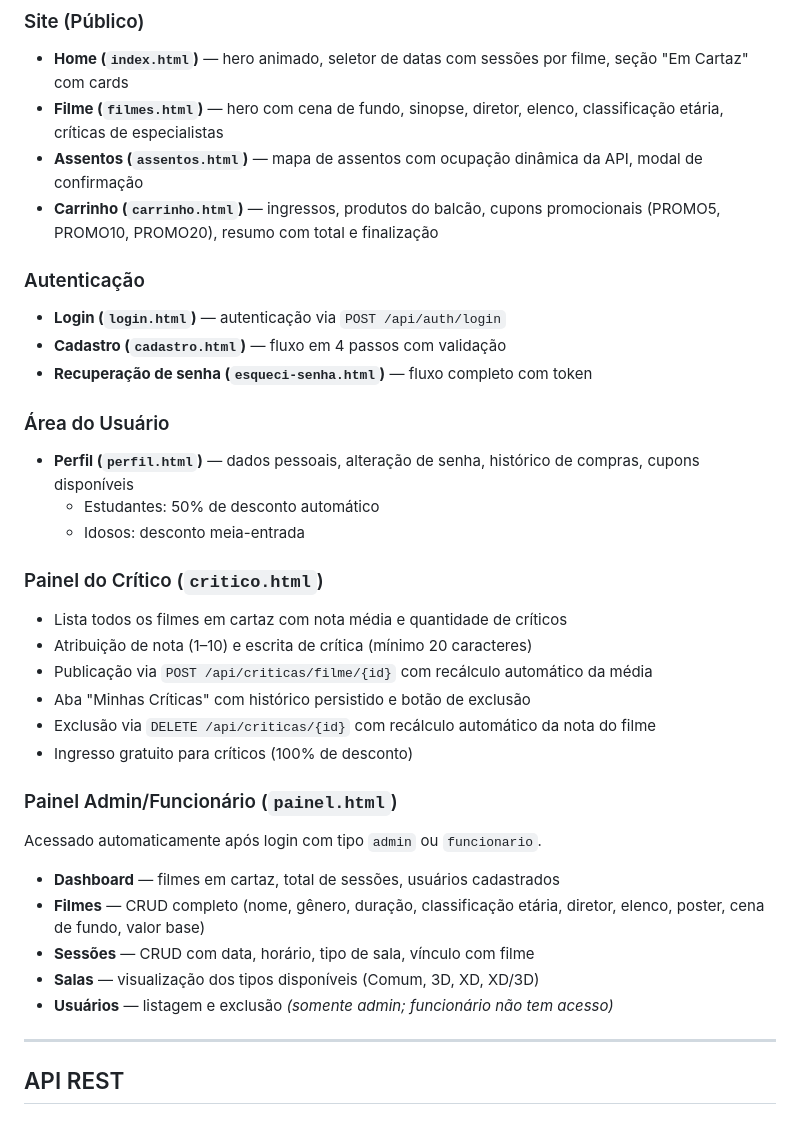
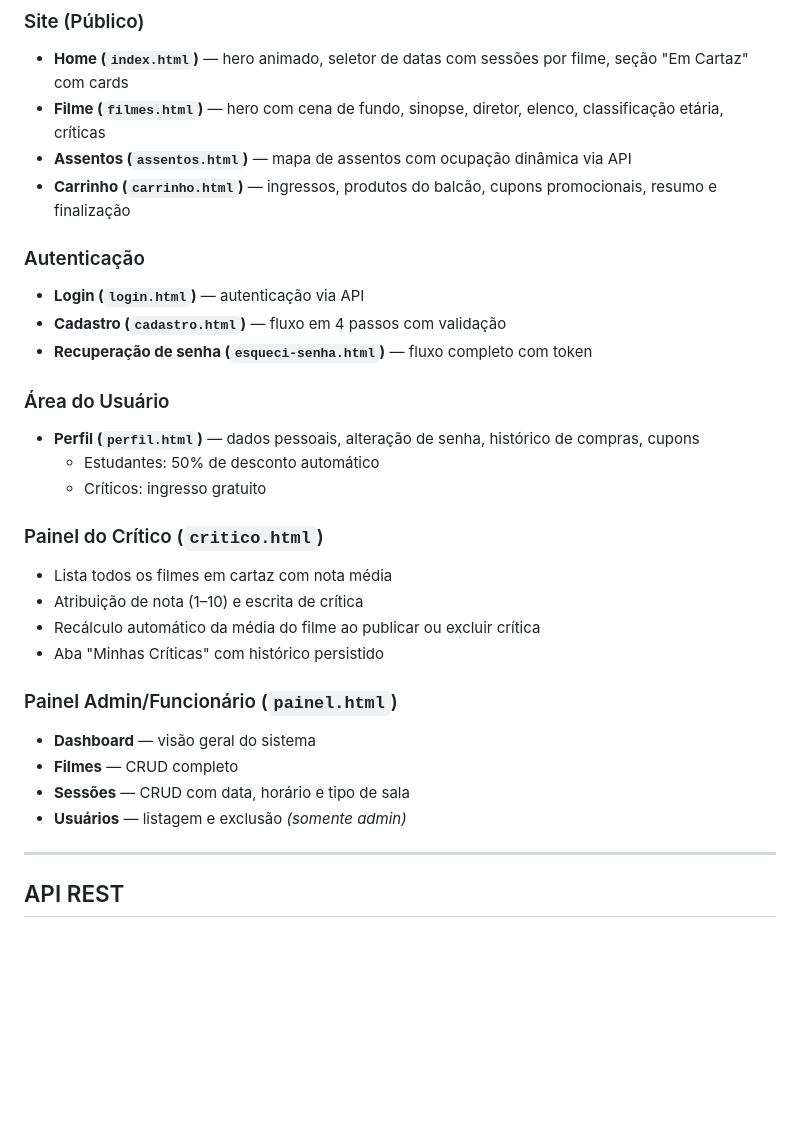
Before and after one commit to eduardasaraujo1/Projeto-Cinenoir, a Markdown page: README.md, the part around the change printed below. GitHub-like rendering; blank space fills up the shorter version.

```diff
--- a/README.md
+++ b/README.md
@@ -97,40 +196,35 @@ O frontend fica disponível em **http://localhost:3000**.
 ### Site (Público)
 
 - **Home (`index.html`)** — hero animado, seletor de datas com sessões por filme, seção "Em Cartaz" com cards
-- **Filme (`filmes.html`)** — hero com cena de fundo, sinopse, diretor, elenco, classificação etária, críticas de especialistas
-- **Assentos (`assentos.html`)** — mapa de assentos com ocupação dinâmica da API, modal de confirmação
-- **Carrinho (`carrinho.html`)** — ingressos, produtos do balcão, cupons promocionais (PROMO5, PROMO10, PROMO20), resumo com total e finalização
+- **Filme (`filmes.html`)** — hero com cena de fundo, sinopse, diretor, elenco, classificação etária, críticas
+- **Assentos (`assentos.html`)** — mapa de assentos com ocupação dinâmica via API
+- **Carrinho (`carrinho.html`)** — ingressos, produtos do balcão, cupons promocionais, resumo e finalização
 
 ### Autenticação
 
-- **Login (`login.html`)** — autenticação via `POST /api/auth/login`
+- **Login (`login.html`)** — autenticação via API
 - **Cadastro (`cadastro.html`)** — fluxo em 4 passos com validação
 - **Recuperação de senha (`esqueci-senha.html`)** — fluxo completo com token
 
 ### Área do Usuário
 
-- **Perfil (`perfil.html`)** — dados pessoais, alteração de senha, histórico de compras, cupons disponíveis
+- **Perfil (`perfil.html`)** — dados pessoais, alteração de senha, histórico de compras, cupons
   - Estudantes: 50% de desconto automático
-  - Idosos: desconto meia-entrada
+  - Críticos: ingresso gratuito
 
 ### Painel do Crítico (`critico.html`)
 
-- Lista todos os filmes em cartaz com nota média e quantidade de críticos
-- Atribuição de nota (1–10) e escrita de crítica (mínimo 20 caracteres)
-- Publicação via `POST /api/criticas/filme/{id}` com recálculo automático da média
-- Aba "Minhas Críticas" com histórico persistido e botão de exclusão
-- Exclusão via `DELETE /api/criticas/{id}` com recálculo automático da nota do filme
-- Ingresso gratuito para críticos (100% de desconto)
+- Lista todos os filmes em cartaz com nota média
+- Atribuição de nota (1–10) e escrita de crítica
+- Recálculo automático da média do filme ao publicar ou excluir crítica
+- Aba "Minhas Críticas" com histórico persistido
 
 ### Painel Admin/Funcionário (`painel.html`)
 
-Acessado automaticamente após login com tipo `admin` ou `funcionario`.
-
-- **Dashboard** — filmes em cartaz, total de sessões, usuários cadastrados
-- **Filmes** — CRUD completo (nome, gênero, duração, classificação etária, diretor, elenco, poster, cena de fundo, valor base)
-- **Sessões** — CRUD com data, horário, tipo de sala, vínculo com filme
-- **Salas** — visualização dos tipos disponíveis (Comum, 3D, XD, XD/3D)
-- **Usuários** — listagem e exclusão *(somente admin; funcionário não tem acesso)*
+- **Dashboard** — visão geral do sistema
+- **Filmes** — CRUD completo
+- **Sessões** — CRUD com data, horário e tipo de sala
+- **Usuários** — listagem e exclusão *(somente admin)*
 
 ---
 
```
Also changed, not shown: other parts of README.md (+144 -74 lines).
